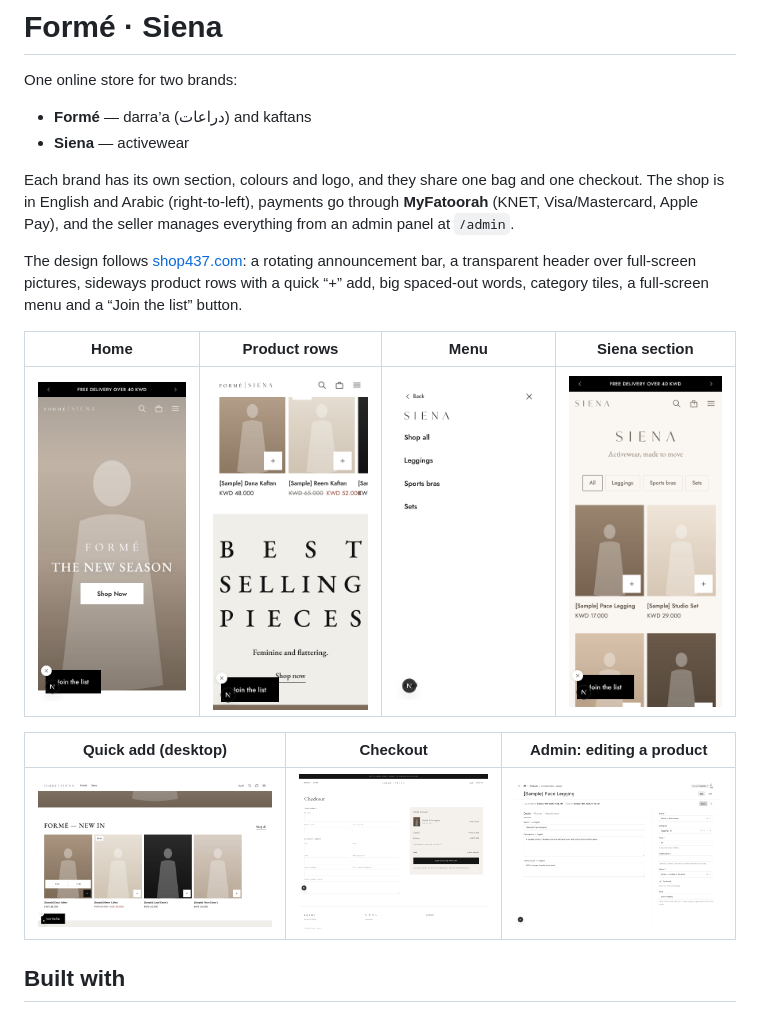
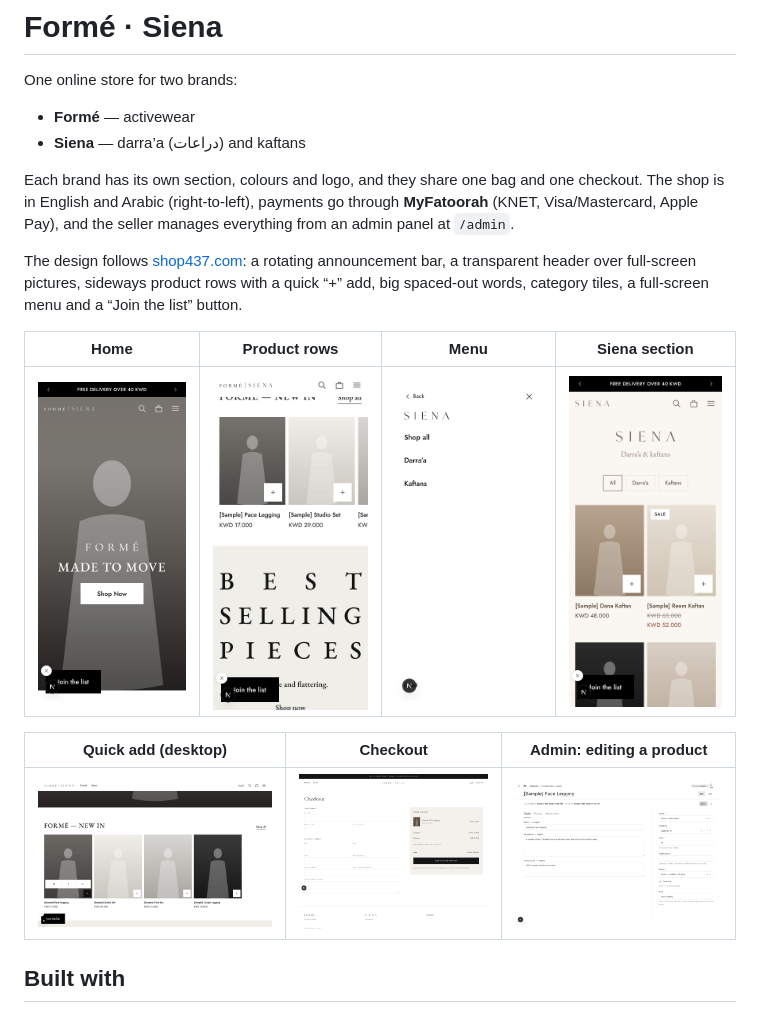
Before and after one commit to alwatyan/Forme, a Markdown page: README.md, the part around one of its changes. Drawn GitHub-style; pictures changed too: docs/screenshots/home-hero.png, docs/screenshots/home-rows.png, docs/screenshots/menu.png.

```diff
--- a/README.md
+++ b/README.md
@@ -2,8 +2,8 @@
 
 One online store for two brands:
 
-- **Formé** — darra’a (دراعات) and kaftans
-- **Siena** — activewear
+- **Formé** — activewear
+- **Siena** — darra’a (دراعات) and kaftans
 
 Each brand has its own section, colours and logo, and they share one bag and one checkout. The shop is in English
 and Arabic (right-to-left), payments go through **MyFatoorah** (KNET, Visa/Mastercard, Apple Pay), and the seller
```
Also changed, not shown: other parts of README.md (+2 -2 lines), 5 other files.
